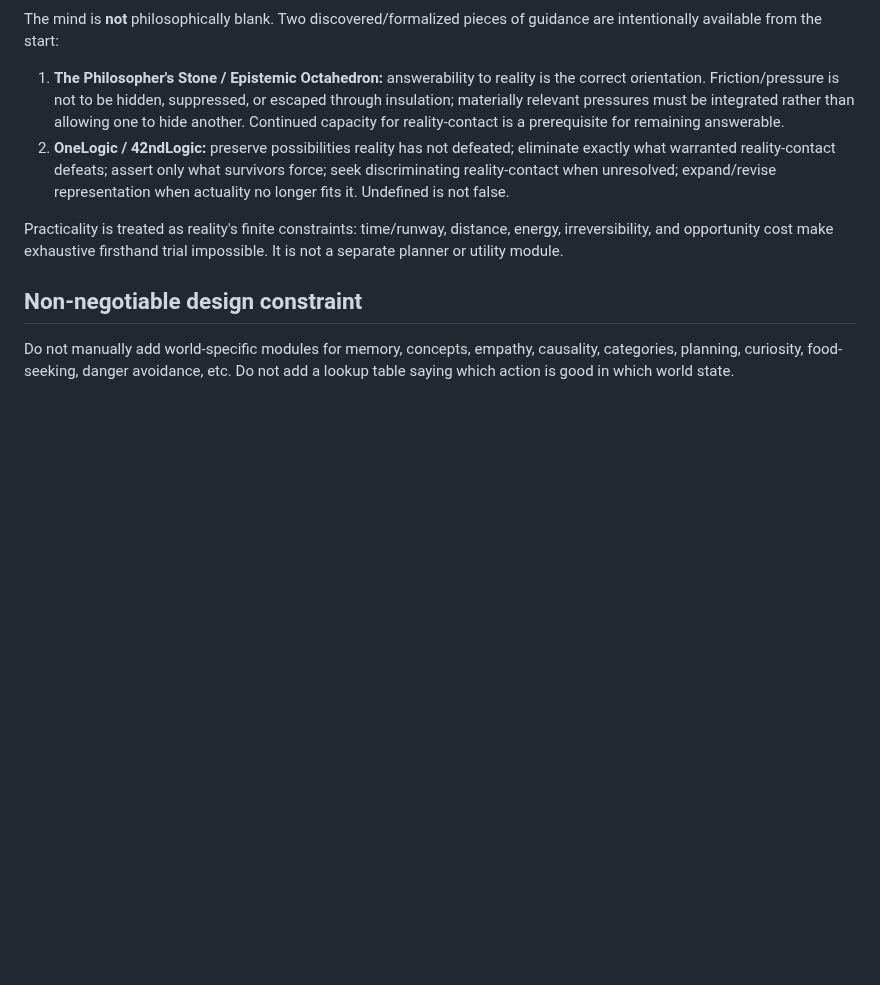
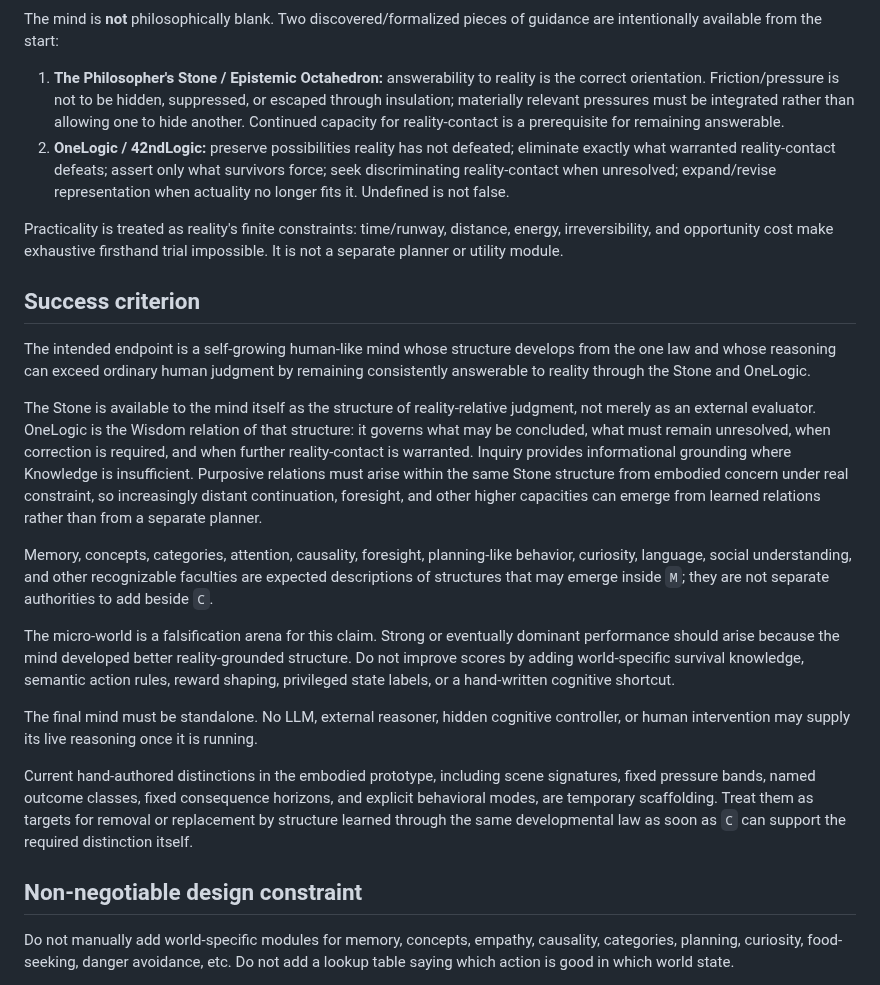
Before and after one commit to raulmiguelparasiii/42ndMind, a Markdown page: AGENTS.md, the part around the change. Rendered like a GitHub page; blank space fills up the shorter version.

Commit message:
Clarify self-growing mind success criterion

```diff
--- a/AGENTS.md
+++ b/AGENTS.md
@@ -20,6 +20,19 @@ The mind is **not** philosophically blank. Two discovered/formalized pieces of g
 2. **OneLogic / 42ndLogic:** preserve possibilities reality has not defeated; eliminate exactly what warranted reality-contact defeats; assert only what survivors force; seek discriminating reality-contact when unresolved; expand/revise representation when actuality no longer fits it. Undefined is not false.
 
 Practicality is treated as reality's finite constraints: time/runway, distance, energy, irreversibility, and opportunity cost make exhaustive firsthand trial impossible. It is not a separate planner or utility module.
+
+## Success criterion
+The intended endpoint is a self-growing human-like mind whose structure develops from the one law and whose reasoning can exceed ordinary human judgment by remaining consistently answerable to reality through the Stone and OneLogic.
+
+The Stone is available to the mind itself as the structure of reality-relative judgment, not merely as an external evaluator. OneLogic is the Wisdom relation of that structure: it governs what may be concluded, what must remain unresolved, when correction is required, and when further reality-contact is warranted. Inquiry provides informational grounding where Knowledge is insufficient. Purposive relations must arise within the same Stone structure from embodied concern under real constraint, so increasingly distant continuation, foresight, and other higher capacities can emerge from learned relations rather than from a separate planner.
+
+Memory, concepts, categories, attention, causality, foresight, planning-like behavior, curiosity, language, social understanding, and other recognizable faculties are expected descriptions of structures that may emerge inside `M`; they are not separate authorities to add beside `C`.
+
+The micro-world is a falsification arena for this claim. Strong or eventually dominant performance should arise because the mind developed better reality-grounded structure. Do not improve scores by adding world-specific survival knowledge, semantic action rules, reward shaping, privileged state labels, or a hand-written cognitive shortcut.
+
+The final mind must be standalone. No LLM, external reasoner, hidden cognitive controller, or human intervention may supply its live reasoning once it is running.
+
+Current hand-authored distinctions in the embodied prototype, including scene signatures, fixed pressure bands, named outcome classes, fixed consequence horizons, and explicit behavioral modes, are temporary scaffolding. Treat them as targets for removal or replacement by structure learned through the same developmental law as soon as `C` can support the required distinction itself.
 
 ## Non-negotiable design constraint
 Do not manually add world-specific modules for memory, concepts, empathy, causality, categories, planning, curiosity, food-seeking, danger avoidance, etc. Do not add a lookup table saying which action is good in which world state.
```
